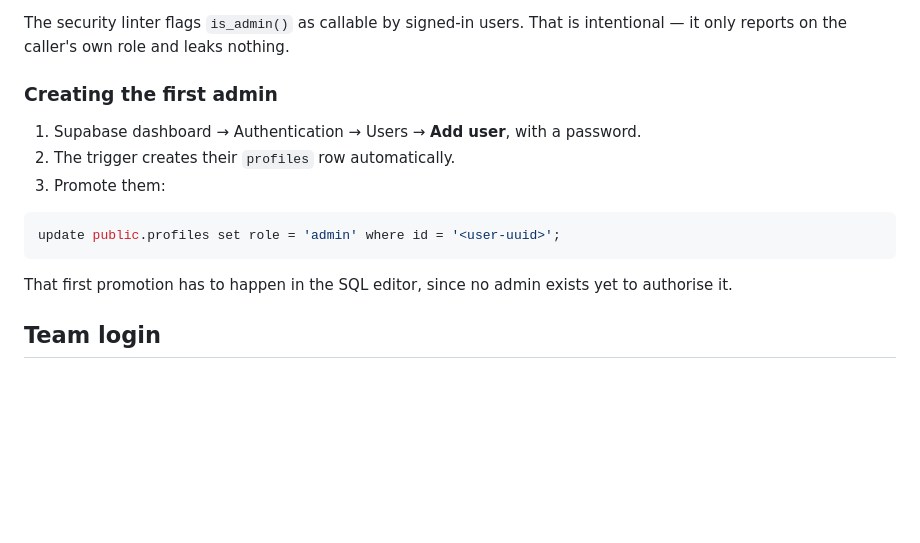
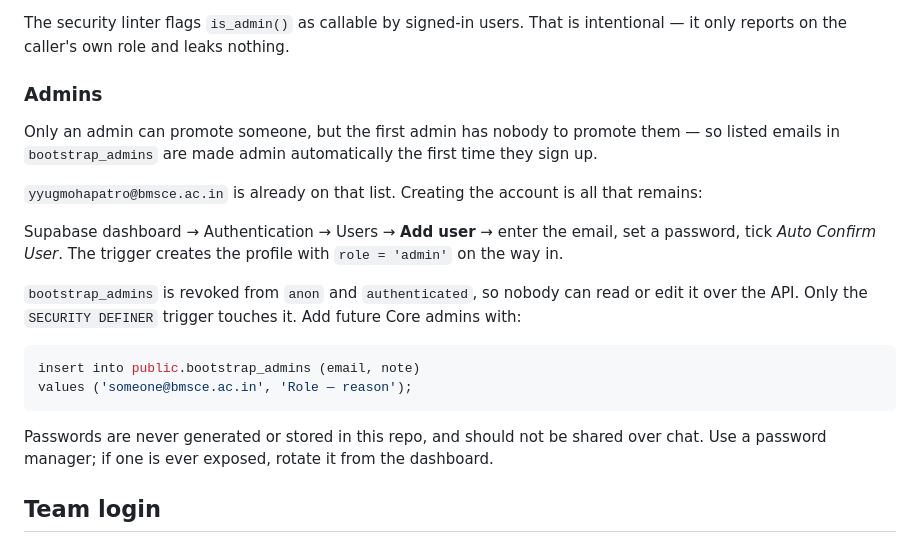
Before and after one commit to rajyyug1132/AERO-BMSCE-NEW, a Markdown page: README.md, the part around the change. Rendered like a GitHub page; blank space fills up the shorter version.

Commit message:
Pre-authorise the first admin by email
Chicken-and-egg: only an admin can promote someone, and none exists.
Added a bootstrap_admins table read by the sign-up trigger, so listed
emails get role = 'admin' the moment the account is created.

The table is revoked from anon and authenticated — only the SECURITY
DEFINER trigger reads it. A retroactive UPDATE covers accounts that
already exist.

No password is generated or stored here; the account is created in the
dashboard where the password never leaves the browser.

````diff
--- a/README.md
+++ b/README.md
@@ -88,17 +88,22 @@ An admin policy that reads `profiles` from inside a policy *on* `profiles` cause
 
 The security linter flags `is_admin()` as callable by signed-in users. That is intentional — it only reports on the caller's own role and leaks nothing.
 
-### Creating the first admin
+### Admins
 
-1. Supabase dashboard → Authentication → Users → **Add user**, with a password.
-2. The trigger creates their `profiles` row automatically.
-3. Promote them:
+Only an admin can promote someone, but the first admin has nobody to promote them — so listed emails in `bootstrap_admins` are made admin automatically the first time they sign up.
+
+`yyugmohapatro@bmsce.ac.in` is already on that list. Creating the account is all that remains:
+
+Supabase dashboard → Authentication → Users → **Add user** → enter the email, set a password, tick *Auto Confirm User*. The trigger creates the profile with `role = 'admin'` on the way in.
+
+`bootstrap_admins` is revoked from `anon` and `authenticated`, so nobody can read or edit it over the API. Only the `SECURITY DEFINER` trigger touches it. Add future Core admins with:
 
 ```sql
-update public.profiles set role = 'admin' where id = '<user-uuid>';
+insert into public.bootstrap_admins (email, note)
+values ('someone@bmsce.ac.in', 'Role — reason');
 ```
 
-That first promotion has to happen in the SQL editor, since no admin exists yet to authorise it.
+Passwords are never generated or stored in this repo, and should not be shared over chat. Use a password manager; if one is ever exposed, rotate it from the dashboard.
 
 ## Team login
 
````
